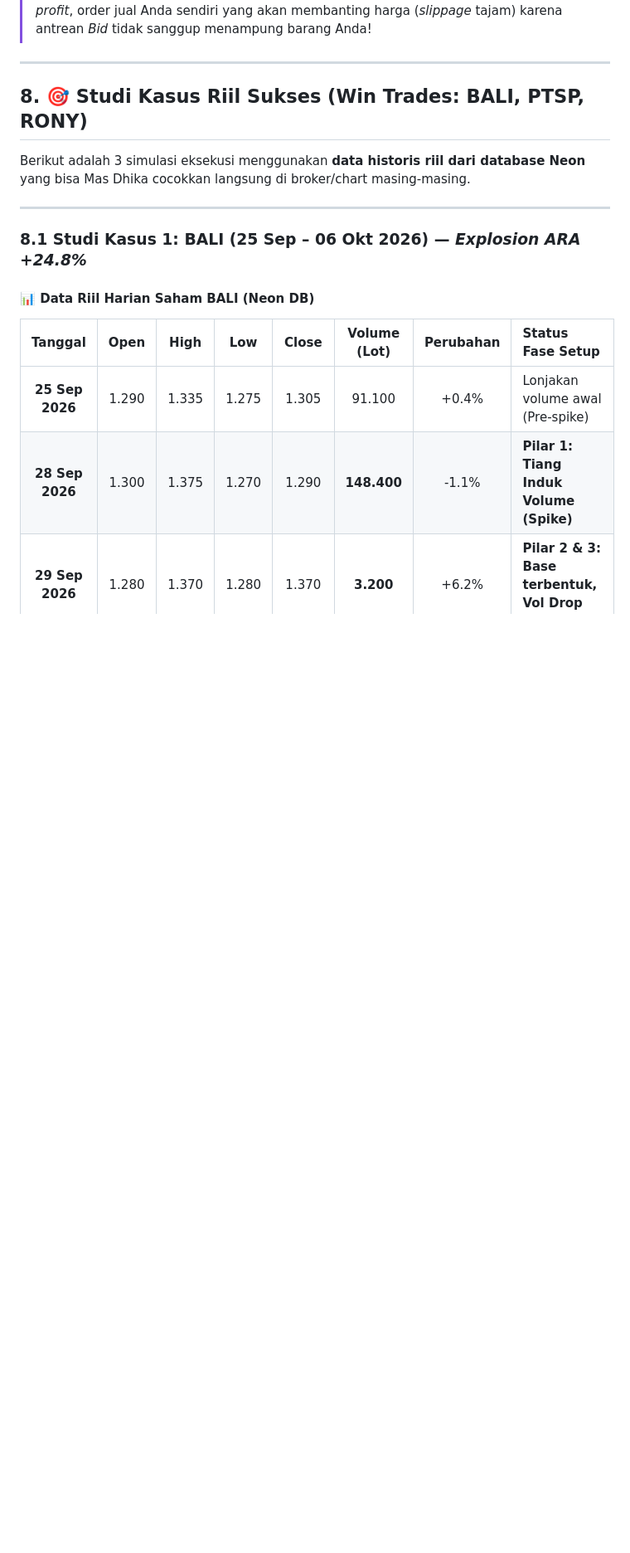
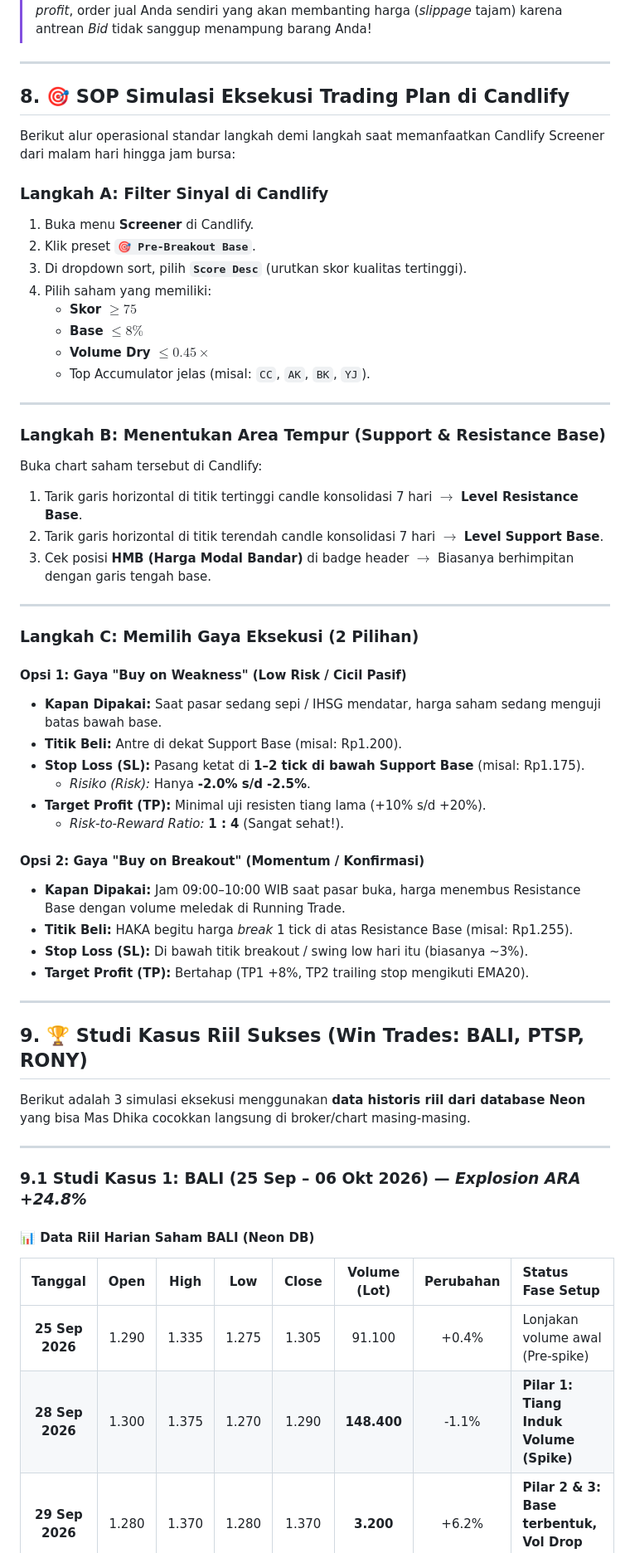
Before and after one commit to dhiksdhiky/Candlify, a Markdown page: docs/BANDARMOLOGY_PRE_BREAKOUT.md, the part around one of its changes. Shown at 83% size. GitHub-like rendering; blank space fills up the shorter version.

Commit message:
docs(bandarmology): preserve and reintegrate general Candlify SOP along with all 8 real case studies

```diff
--- a/docs/BANDARMOLOGY_PRE_BREAKOUT.md
+++ b/docs/BANDARMOLOGY_PRE_BREAKOUT.md
@@ -215,13 +236,55 @@ $$\text{ADT (Rupiah)} = \text{Rata-rata Volume Harian (Lot)} \times 100 \times \
 
 ---
 
-## 8. 🎯 Studi Kasus Riil Sukses (Win Trades: BALI, PTSP, RONY)
+## 8. 🎯 SOP Simulasi Eksekusi Trading Plan di Candlify
+
+Berikut alur operasional standar langkah demi langkah saat memanfaatkan Candlify Screener dari malam hari hingga jam bursa:
+
+### Langkah A: Filter Sinyal di Candlify
+1. Buka menu **Screener** di Candlify.
+2. Klik preset **`🎯 Pre-Breakout Base`**.
+3. Di dropdown sort, pilih **`Score Desc`** (urutkan skor kualitas tertinggi).
+4. Pilih saham yang memiliki:
+   * **Skor $\ge 75$**
+   * **Base $\le 8\%$**
+   * **Volume Dry $\le 0.45\times$**
+   * Top Accumulator jelas (misal: `CC`, `AK`, `BK`, `YJ`).
+
+---
+
+### Langkah B: Menentukan Area Tempur (Support & Resistance Base)
+Buka chart saham tersebut di Candlify:
+1. Tarik garis horizontal di titik tertinggi candle konsolidasi 7 hari $\rightarrow$ **Level Resistance Base**.
+2. Tarik garis horizontal di titik terendah candle konsolidasi 7 hari $\rightarrow$ **Level Support Base**.
+3. Cek posisi **HMB (Harga Modal Bandar)** di badge header $\rightarrow$ Biasanya berhimpitan dengan garis tengah base.
+
+---
+
+### Langkah C: Memilih Gaya Eksekusi (2 Pilihan)
+
+#### Opsi 1: Gaya "Buy on Weakness" (Low Risk / Cicil Pasif)
+* **Kapan Dipakai:** Saat pasar sedang sepi / IHSG mendatar, harga saham sedang menguji batas bawah base.
+* **Titik Beli:** Antre di dekat Support Base (misal: Rp1.200).
+* **Stop Loss (SL):** Pasang ketat di **1–2 tick di bawah Support Base** (misal: Rp1.175).
+  * *Risiko (Risk):* Hanya **-2.0% s/d -2.5%**.
+* **Target Profit (TP):** Minimal uji resisten tiang lama (+10% s/d +20%).
+  * *Risk-to-Reward Ratio:* **1 : 4** (Sangat sehat!).
+
+#### Opsi 2: Gaya "Buy on Breakout" (Momentum / Konfirmasi)
+* **Kapan Dipakai:** Jam 09:00–10:00 WIB saat pasar buka, harga menembus Resistance Base dengan volume meledak di Running Trade.
+* **Titik Beli:** HAKA begitu harga *break* 1 tick di atas Resistance Base (misal: Rp1.255).
+* **Stop Loss (SL):** Di bawah titik breakout / swing low hari itu (biasanya ~3%).
+* **Target Profit (TP):** Bertahap (TP1 +8%, TP2 trailing stop mengikuti EMA20).
+
+---
+
+## 9. 🏆 Studi Kasus Riil Sukses (Win Trades: BALI, PTSP, RONY)
 
 Berikut adalah 3 simulasi eksekusi menggunakan **data historis riil dari database Neon** yang bisa Mas Dhika cocokkan langsung di broker/chart masing-masing.
 
 ---
 
-### 8.1 Studi Kasus 1: BALI (25 Sep – 06 Okt 2026) — *Explosion ARA +24.8%*
+### 9.1 Studi Kasus 1: BALI (25 Sep – 06 Okt 2026) — *Explosion ARA +24.8%*
 
 #### 📊 Data Riil Harian Saham BALI (Neon DB)
 
```
Also changed, not shown: other parts of docs/BANDARMOLOGY_PRE_BREAKOUT.md (+42 -21 lines).
